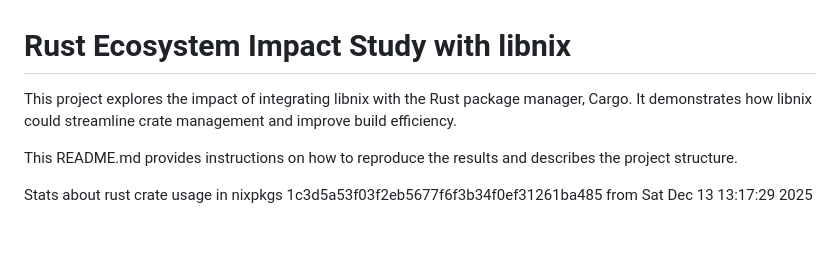
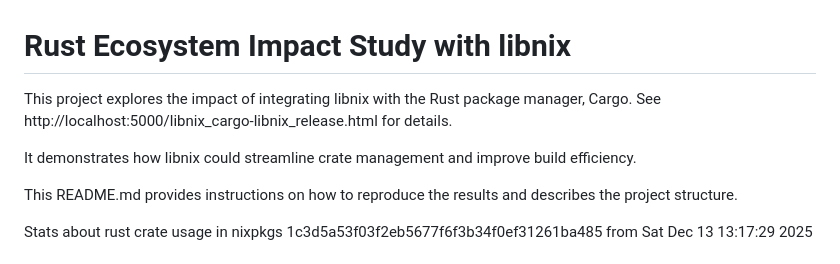
Before and after one commit to qknight/nixpkgs-datamining, a Markdown page: README.md, the part around the change. Rendered like a GitHub page; blank space fills up the shorter version.

```diff
--- a/README.md
+++ b/README.md
@@ -1,6 +1,8 @@
 # Rust Ecosystem Impact Study with libnix
 
-This project explores the impact of integrating libnix with the Rust package manager, Cargo. It demonstrates how libnix could streamline crate management and improve build efficiency.
+This project explores the impact of integrating libnix with the Rust package manager, Cargo. See http://localhost:5000/libnix_cargo-libnix_release.html for details.
+
+It demonstrates how libnix could streamline crate management and improve build efficiency.
 
 This README.md provides instructions on how to reproduce the results and describes the project structure.
 
```
